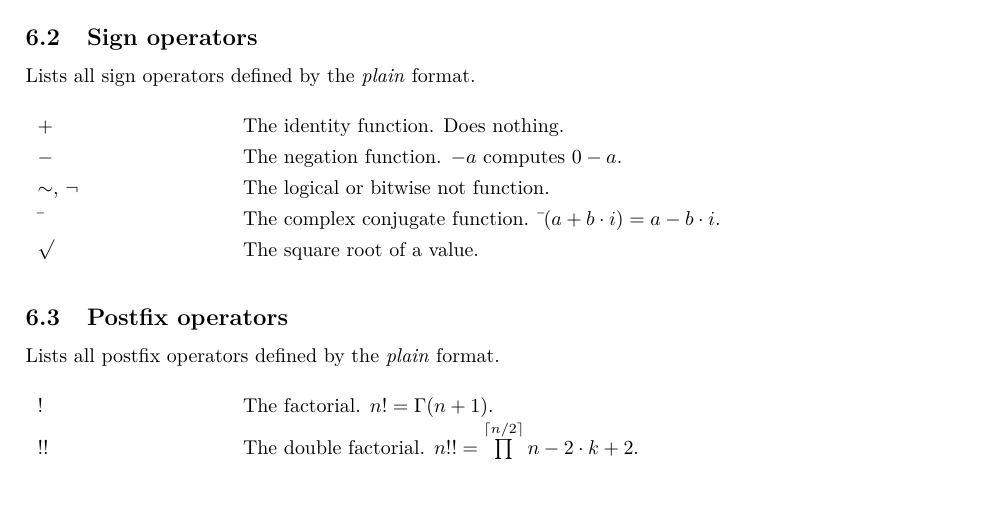
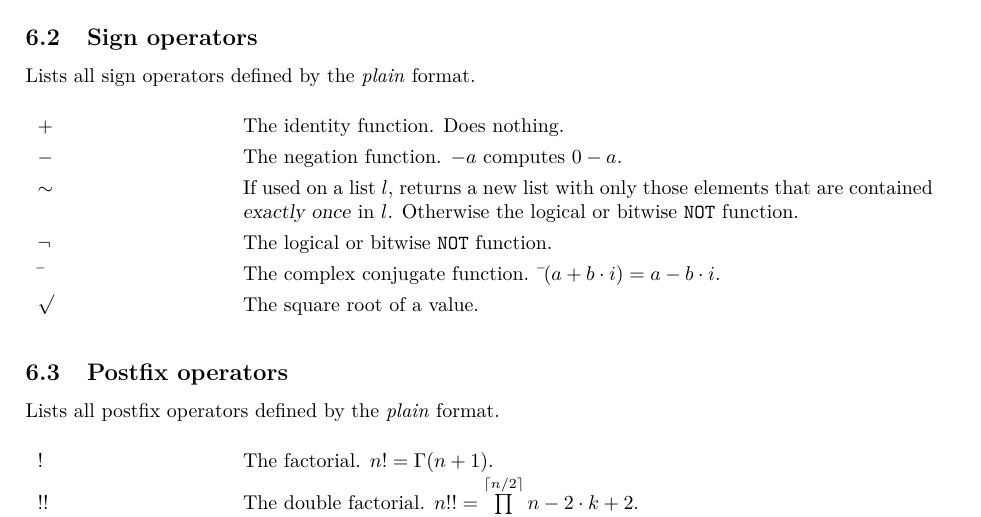
Before and after one commit to noeppi-noeppi/TuxCalculator, a LaTeX document (tex/tuxcalculator.tex): part of page 12 of 18, cut so that both start at the same text, the shorter picture padded with empty space. Compiled offline with pdfLaTeX.

Commit message:
The unary tilde on lists builds a new list with only those elements that are contained exactly once in the list.

```diff
--- a/tex/tuxcalculator.tex
+++ b/tex/tuxcalculator.tex
@@ -547,7 +547,9 @@
     \begin{longtable}{p{0.2\textwidth}p{\dimexpr0.8\textwidth-3\tabcolsep\relax}}
         $ + $                   & The identity function. Does nothing. \\
         $ - $                   & The negation function. $ -a $ computes $ 0 - a $. \\
-        $ \sim $, $ \neg $      & The logical or bitwise not function. \\
+        $ \sim $                & If used on a list $ l $, returns a new list with only those elements that are contained \textsl{exactly once} in $ l $.
+                                  Otherwise the logical or bitwise \texttt{NOT} function. \\
+        $ \neg $                & The logical or bitwise \texttt{NOT} function. \\
         $ \bar{\;} $            & The complex conjugate function. $ \bar{\;}(a + b \cdot i) = a - b \cdot i $. \\
         $ \sqrt{\vphantom{0}} $ & The square root of a value.
     \end{longtable}
```
Also changed, not shown: 1 other file.
